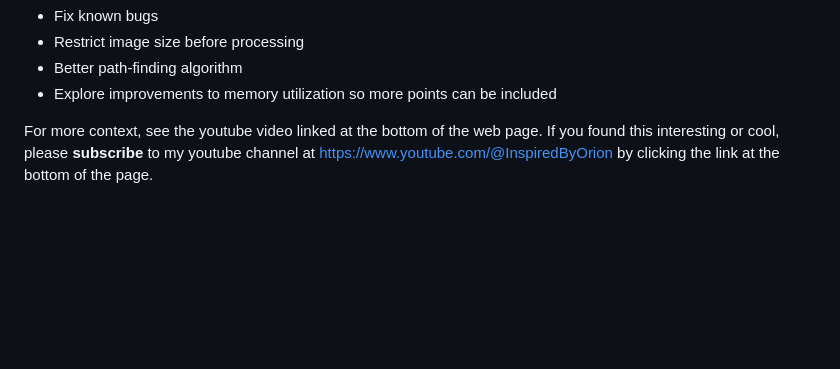
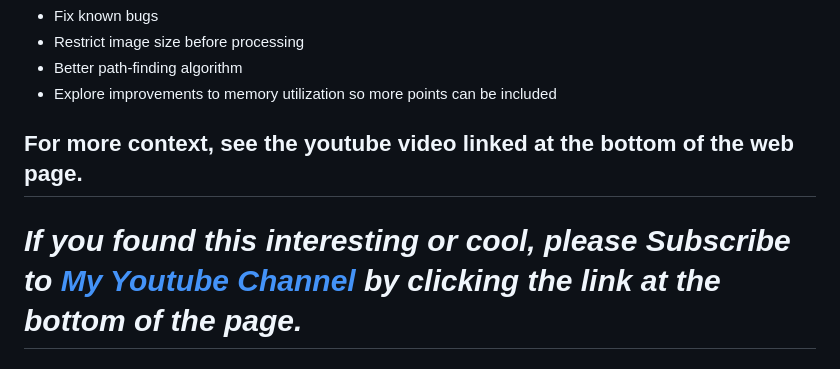
Before and after one commit to orionwc/Image2Sand, a Markdown page: README.md, the part around one of its changes. GitHub-like rendering; blank space fills up the shorter version.

```diff
--- a/README.md
+++ b/README.md
@@ -52,7 +49,5 @@ Possible future improvements:
 * Better path-finding algorithm
 * Explore improvements to memory utilization so more points can be included
 
-
-
-For more context, see the youtube video linked at the bottom of the web page.
-If you found this interesting or cool, please **subscribe** to my youtube channel at https://www.youtube.com/@InspiredByOrion by clicking the link at the bottom of the page.
+## For more context, see the youtube video linked at the bottom of the web page.
+# *If you found this interesting or cool, please *Subscribe to [My Youtube Channel](https://www.youtube.com/@InspiredByOrion) by clicking the link at the bottom of the page.**
```
Also changed, not shown: other parts of README.md (+9 -12 lines).
